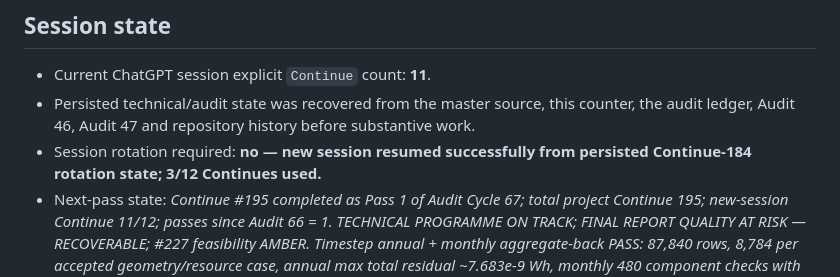
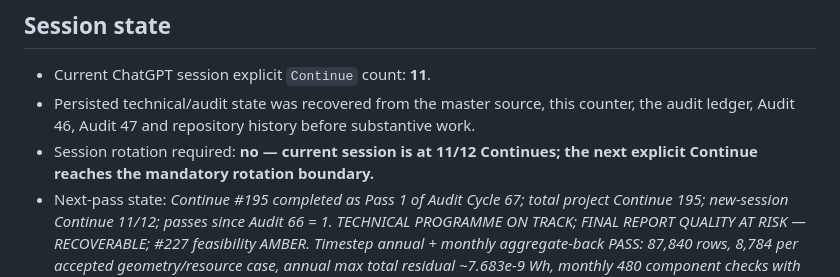
Before and after one commit to weewzr/Implementation-of-mushroom-head-solar-technology-in-Singapore-, a Markdown page: docs/audits/PASS_COUNTER.md, the part around the change. GitHub-like rendering.

Commit message:
governance: correct session rotation state to 11 of 12

```diff
--- a/docs/audits/PASS_COUNTER.md
+++ b/docs/audits/PASS_COUNTER.md
@@ -14,7 +14,7 @@
 
 - Current ChatGPT session explicit `Continue` count: **11**.
 - Persisted technical/audit state was recovered from the master source, this counter, the audit ledger, Audit 46, Audit 47 and repository history before substantive work.
-- Session rotation required: **no — new session resumed successfully from persisted Continue-184 rotation state; 3/12 Continues used.**
+- Session rotation required: **no — current session is at 11/12 Continues; the next explicit Continue reaches the mandatory rotation boundary.**
 - Next-pass state: **Continue #195 completed as Pass 1 of Audit Cycle 67; total project Continue 195; new-session Continue 11/12; passes since Audit 66 = 1. TECHNICAL PROGRAMME ON TRACK; FINAL REPORT QUALITY AT RISK — RECOVERABLE; #227 feasibility AMBER. Timestep annual + monthly aggregate-back PASS: 87,840 rows, 8,784 per accepted geometry/resource case, annual max total residual ~7.683e-9 Wh, monthly 480 component checks with zero failures and max absolute residual 5.06e-7 Wh under tolerance max(1e-6 Wh,1e-9*|frozen|). Provenance manifest committed at docs/evidence/timestep_irradiance_provenance_manifest.json. Bounded annual electrical pre-audit package implementation exists but canonical retained workflow evidence is still pending at pass close; therefore annual electrical evidence is NOT YET PROMOTED/FROZEN. Sections 1-4 rewritten in LaTeX/Markdown; bibliography activated; concept figure overlap repaired. Current readable report evidence includes 0ea105be / run 36381080050 PASS / artifact 10953395151 / artifact SHA-256 1388b8aa06d2ad5e15175ccb307a9b9c4c1a0cb36d4a2f49e7b70f8736669eaf / PDF SHA-256 766f9fa3d14fe40b5cc6882383a1c3c4844e2d79f8c7f026ad058a90594ecce4. #196 must continue Phase-II bounded engineering work AND repair Sections 5-8; #197 is mandatory Audit 67 plus Phase-II/report checkpoint and 12/12 session rotation.**
 
 ## Session-rotation rule
```
